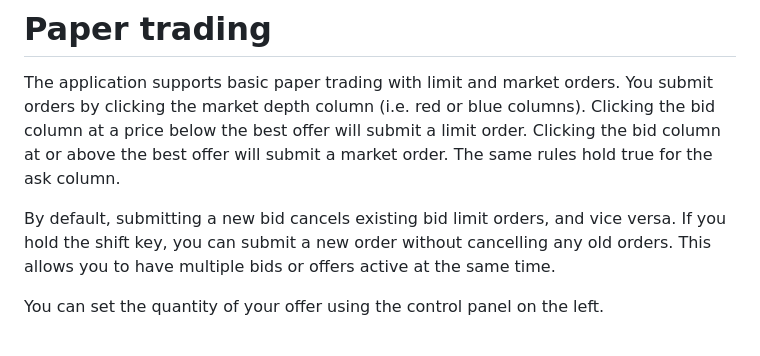
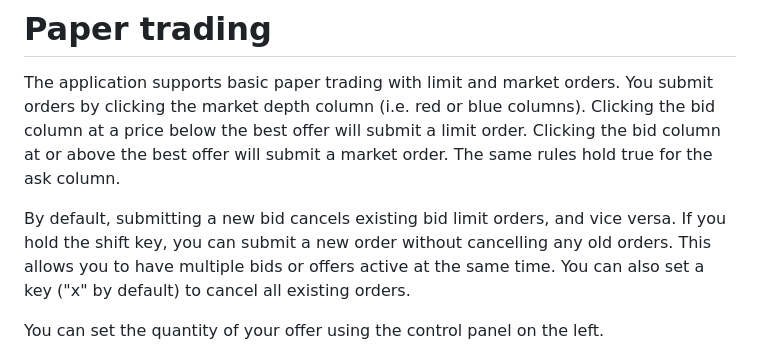
Before and after one commit to toobrien/market_replay, a Markdown page: README.md, the part around the change. GitHub-like rendering.

Commit message:
added note about cancel key

```diff
--- a/README.md
+++ b/README.md
@@ -82,7 +82,7 @@ Note that you need to edit the first line of this script to ensure the `MarketDe
 
 The application supports basic paper trading with limit and market orders. You submit orders by clicking the market depth column (i.e. red or blue columns). Clicking the bid column at a price below the best offer will submit a limit order. Clicking the bid column at or above the best offer will submit a market order. The same rules hold true for the ask column.
 
-By default, submitting a new bid cancels existing bid limit orders, and vice versa. If you hold the shift key, you can submit a new order without cancelling any old orders. This allows you to have multiple bids or offers active at the same time.
+By default, submitting a new bid cancels existing bid limit orders, and vice versa. If you hold the shift key, you can submit a new order without cancelling any old orders. This allows you to have multiple bids or offers active at the same time. You can also set a key ("x" by default) to cancel all existing orders.
 
 You can set the quantity of your offer using the control panel on the left.
 
```
